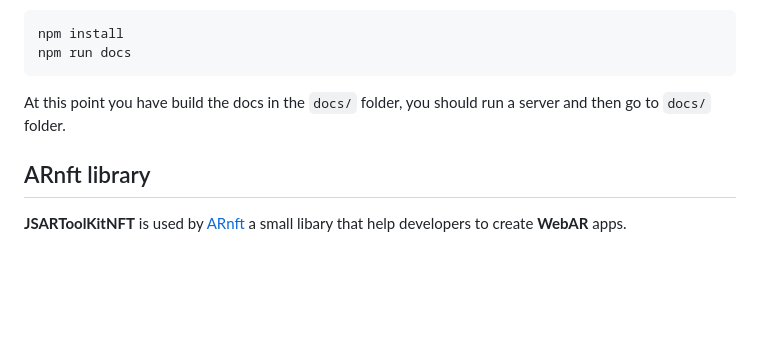
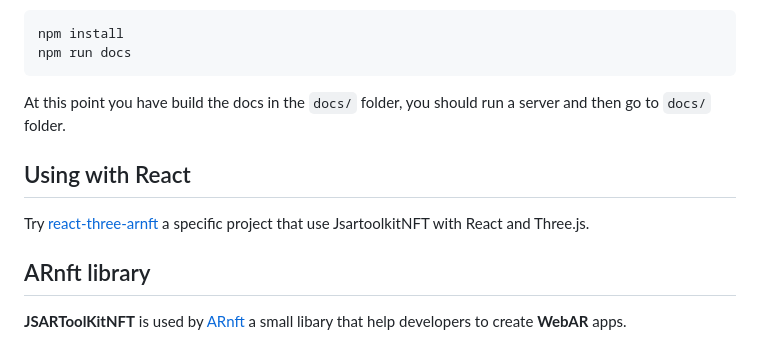
Before and after one commit to webarkit/jsartoolkitNFT, a Markdown page: README.md, the part around the change. GitHub-like rendering; blank space fills up the shorter version.

Commit message:
react info on the Readme

````diff
--- a/README.md
+++ b/README.md
@@ -99,6 +99,10 @@ npm run docs
 ```
 At this point you have build the docs in the `docs/` folder, you should run a server and then go to `docs/` folder.
 
+## Using with React
+
+Try [react-three-arnft](https://github.com/j-era/react-three-arnft) a specific project that use JsartoolkitNFT with React and Three.js.
+
 ## ARnft library
 
 **JSARToolKitNFT** is used by [ARnft](https://github.com/webarkit/ARnft) a small libary that help developers to create **WebAR** apps.
````
